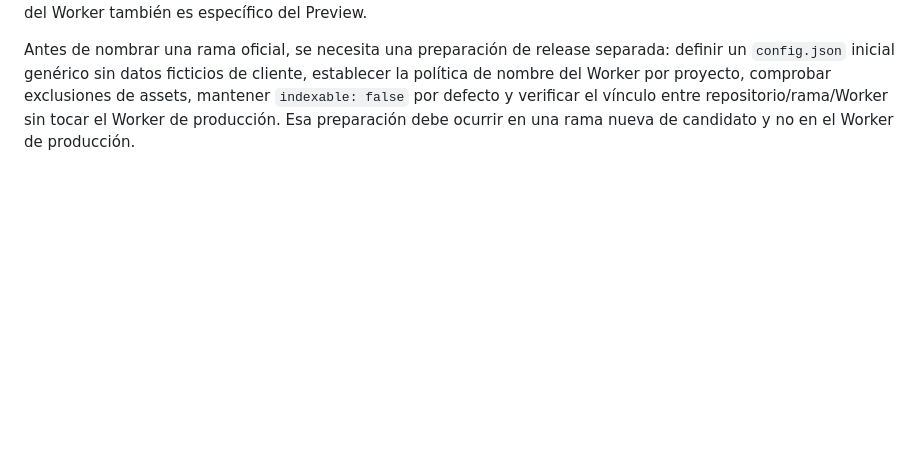
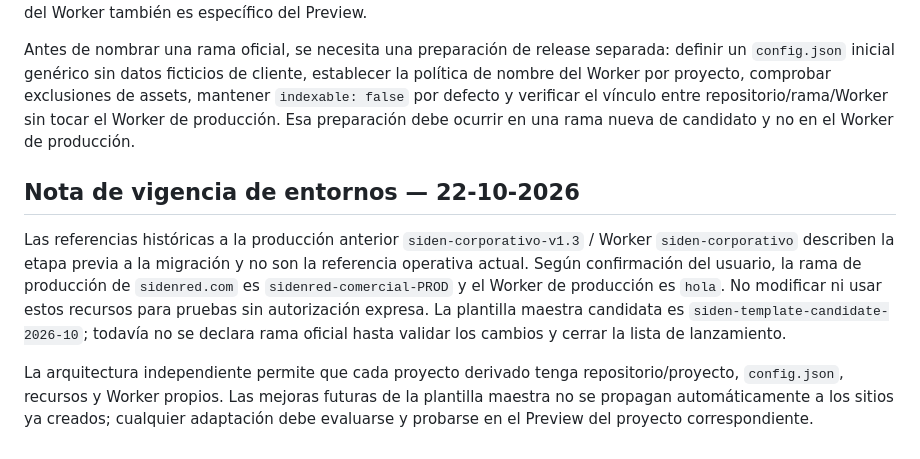
Before and after one commit to sysflow7/mi-primera-plantilla-web, a Markdown page: docs/ARQUITECTURA_MAESTRA_V1.5.md, the part around the change. GitHub-like rendering; blank space fills up the shorter version.

Commit message:
Aclarar vigencia de entornos y autonomía de proyectos derivados

```diff
--- a/docs/ARQUITECTURA_MAESTRA_V1.5.md
+++ b/docs/ARQUITECTURA_MAESTRA_V1.5.md
@@ -224,3 +224,10 @@ La comparación de referencias GitHub muestra que `prueba-aislamiento-contenido-
 **No promover esta rama directamente como plantilla oficial todavía.** La revisión del estado actual encontró que `config.json` es un fixture ficticio (negocio de prueba, teléfono ficticio, catálogo de ejemplo, `indexable: false`) y que `wrangler.jsonc` nombra al Worker `siden-prueba-cliente-multipagina-v15`. La configuración corporativa/cliente se restauró después de la prueba visual, pero sigue siendo configuración de prueba y el nombre del Worker también es específico del Preview.
 
 Antes de nombrar una rama oficial, se necesita una preparación de release separada: definir un `config.json` inicial genérico sin datos ficticios de cliente, establecer la política de nombre del Worker por proyecto, comprobar exclusiones de assets, mantener `indexable: false` por defecto y verificar el vínculo entre repositorio/rama/Worker sin tocar el Worker de producción. Esa preparación debe ocurrir en una rama nueva de candidato y no en el Worker de producción.
+
+
+## Nota de vigencia de entornos — 22-10-2026
+
+Las referencias históricas a la producción anterior `siden-corporativo-v1.3` / Worker `siden-corporativo` describen la etapa previa a la migración y no son la referencia operativa actual. Según confirmación del usuario, la rama de producción de `sidenred.com` es `sidenred-comercial-PROD` y el Worker de producción es `hola`. No modificar ni usar estos recursos para pruebas sin autorización expresa. La plantilla maestra candidata es `siden-template-candidate-2026-10`; todavía no se declara rama oficial hasta validar los cambios y cerrar la lista de lanzamiento.
+
+La arquitectura independiente permite que cada proyecto derivado tenga repositorio/proyecto, `config.json`, recursos y Worker propios. Las mejoras futuras de la plantilla maestra no se propagan automáticamente a los sitios ya creados; cualquier adaptación debe evaluarse y probarse en el Preview del proyecto correspondiente.
```
